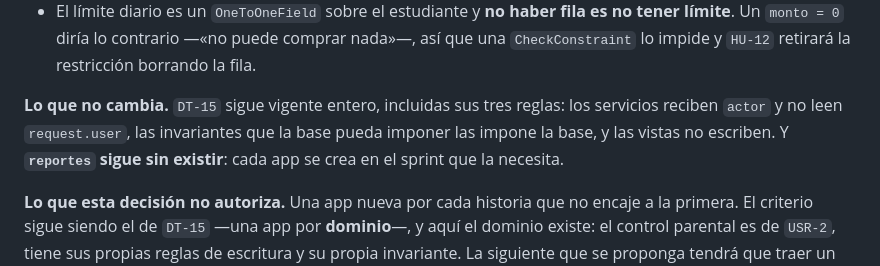
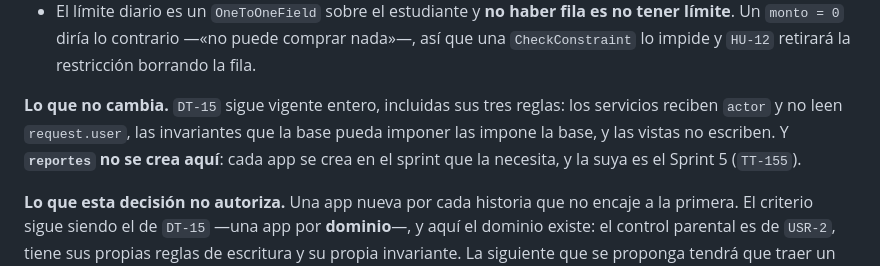
Before and after one commit to pjg09/smartfood, a Markdown page: docs/decisiones-tecnicas.md, the part around the change. GitHub-like rendering.

```diff
--- a/docs/decisiones-tecnicas.md
+++ b/docs/decisiones-tecnicas.md
@@ -441,7 +441,7 @@ Hay además una razón que no es de estética: **el admin no responde la pregunt
 - Las tres entidades que `[S2]` ya declaraba bajo «Control parental» —`LimiteDiario`, `RestriccionProducto`, `RestriccionAlergeno`— son las de esta app. **No es una entidad nueva ni un modelo nuevo**: es dónde vive el que ya estaba previsto.
 - El límite diario es un `OneToOneField` sobre el estudiante y **no haber fila es no tener límite**. Un `monto = 0` diría lo contrario —«no puede comprar nada»—, así que una `CheckConstraint` lo impide y `HU-12` retirará la restricción borrando la fila.
 
-**Lo que no cambia.** `DT-15` sigue vigente entero, incluidas sus tres reglas: los servicios reciben `actor` y no leen `request.user`, las invariantes que la base pueda imponer las impone la base, y las vistas no escriben. Y **`reportes` sigue sin existir**: cada app se crea en el sprint que la necesita.
+**Lo que no cambia.** `DT-15` sigue vigente entero, incluidas sus tres reglas: los servicios reciben `actor` y no leen `request.user`, las invariantes que la base pueda imponer las impone la base, y las vistas no escriben. Y **`reportes` no se crea aquí**: cada app se crea en el sprint que la necesita, y la suya es el Sprint 5 (`TT-155`).
 
 **Lo que esta decisión no autoriza.** Una app nueva por cada historia que no encaje a la primera. El criterio sigue siendo el de `DT-15` —una app por **dominio**—, y aquí el dominio existe: el control parental es de `USR-2`, tiene sus propias reglas de escritura y su propia invariante. La siguiente que se proponga tendrá que traer un argumento del mismo tipo.
 
```
Also changed, not shown: docs/mapa-de-la-aplicacion.md (+4 -3 lines).
